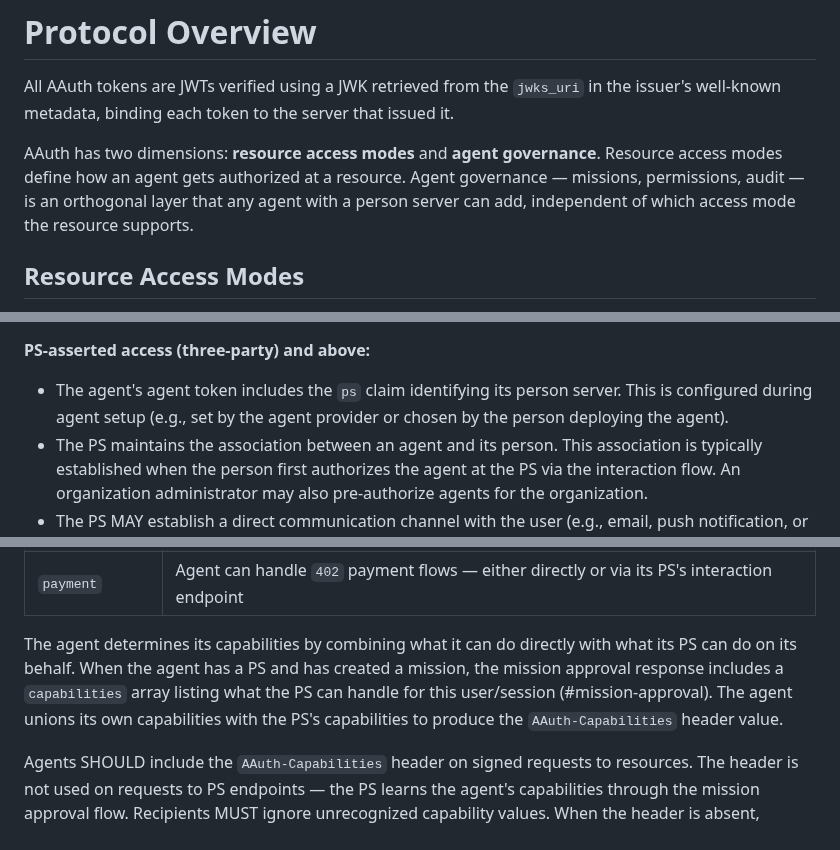
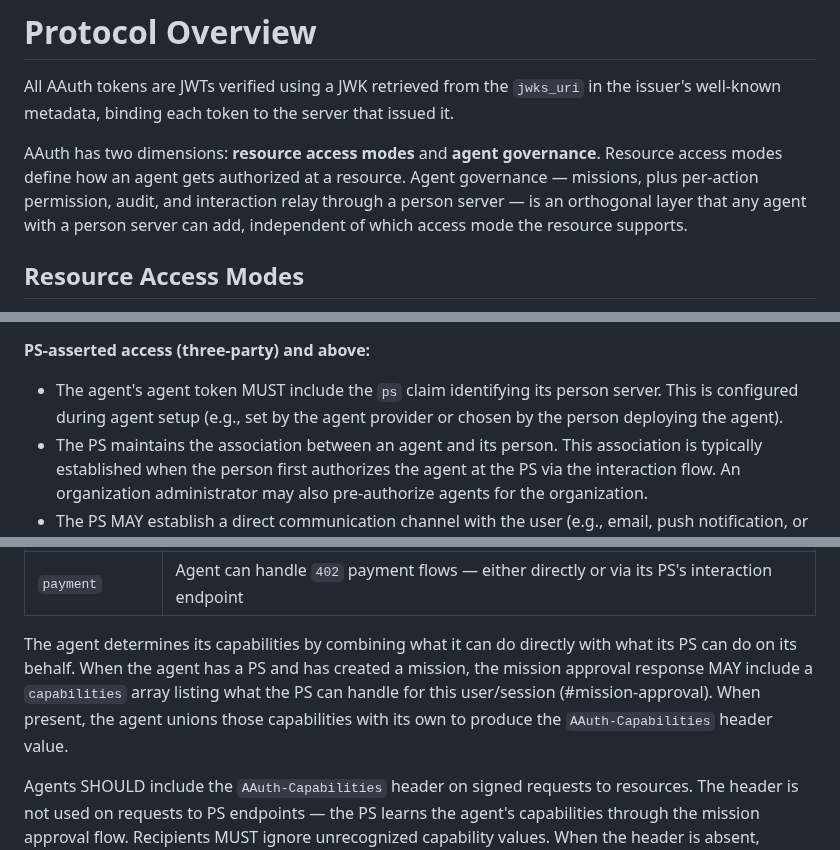
Before and after one commit to dickhardt/agent-auth, a Markdown page: draft-hardt-oauth-aauth-protocol.md, 3 parts joined by grey strips. Rendered like a GitHub page.

```diff
--- a/draft-hardt-oauth-aauth-protocol.md
+++ b/draft-hardt-oauth-aauth-protocol.md
@@ -198,7 +198,7 @@ Protocol concepts:
 
 All AAuth tokens are JWTs verified using a JWK retrieved from the `jwks_uri` in the issuer's well-known metadata, binding each token to the server that issued it.
 
-AAuth has two dimensions: **resource access modes** and **agent governance**. Resource access modes define how an agent gets authorized at a resource. Agent governance — missions, permissions, audit — is an orthogonal layer that any agent with a person server can add, independent of which access mode the resource supports.
+AAuth has two dimensions: **resource access modes** and **agent governance**. Resource access modes define how an agent gets authorized at a resource. Agent governance — missions, plus per-action permission, audit, and interaction relay through a person server — is an orthogonal layer that any agent with a person server can add, independent of which access mode the resource supports.
 
 ## Resource Access Modes
 
@@ -487,7 +487,7 @@ Before protocol flows begin, each entity must be established with its identity,
 
 **PS-asserted access (three-party) and above:**
 
-- The agent's agent token includes the `ps` claim identifying its person server. This is configured during agent setup (e.g., set by the agent provider or chosen by the person deploying the agent).
+- The agent's agent token MUST include the `ps` claim identifying its person server. This is configured during agent setup (e.g., set by the agent provider or chosen by the person deploying the agent).
 - The PS maintains the association between an agent and its person. This association is typically established when the person first authorizes the agent at the PS via the interaction flow. An organization administrator may also pre-authorize agents for the organization.
 - The PS MAY establish a direct communication channel with the user (e.g., email, push notification, or messaging) to support out-of-band authorization, approval notifications, and revocation alerts.
 - Person servers publish metadata at `/.well-known/aauth-person.json` (#ps-metadata).
@@ -1769,7 +1771,7 @@ This specification defines the following capability values:
 | `clarification` | Agent can engage in back-and-forth clarification chat |
 | `payment` | Agent can handle `402` payment flows — either directly or via its PS's interaction endpoint |
 
-The agent determines its capabilities by combining what it can do directly with what its PS can do on its behalf. When the agent has a PS and has created a mission, the mission approval response includes a `capabilities` array listing what the PS can handle for this user/session (#mission-approval). The agent unions its own capabilities with the PS's capabilities to produce the `AAuth-Capabilities` header value.
+The agent determines its capabilities by combining what it can do directly with what its PS can do on its behalf. When the agent has a PS and has created a mission, the mission approval response MAY include a `capabilities` array listing what the PS can handle for this user/session (#mission-approval). When present, the agent unions those capabilities with its own to produce the `AAuth-Capabilities` header value.
 
 Agents SHOULD include the `AAuth-Capabilities` header on signed requests to resources. The header is not used on requests to PS endpoints — the PS learns the agent's capabilities through the mission approval flow. Recipients MUST ignore unrecognized capability values. When the header is absent, recipients MUST NOT assume any capabilities — the agent may not support interaction, clarification, or payment flows.
 
```
Also changed, not shown: other parts of draft-hardt-oauth-aauth-protocol.md (+9 -8 lines).
